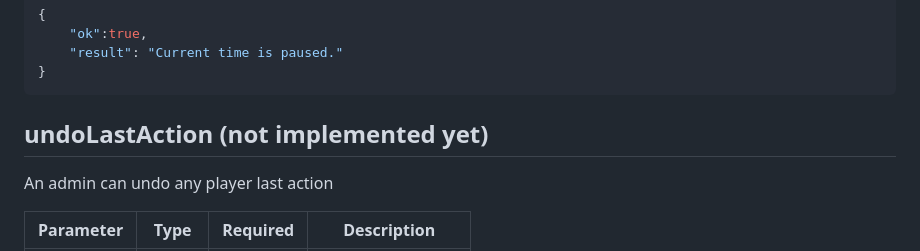
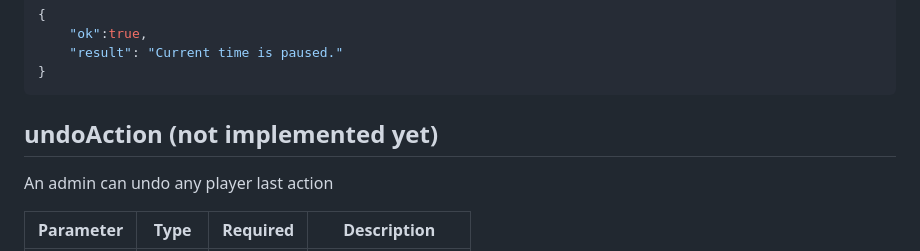
Before and after one commit to gabrtel/ti4api, a Markdown page: README.md, the part around the change. Drawn GitHub-style.

Commit message:
update readme undoAction method

````diff
--- a/README.md
+++ b/README.md
@@ -406,7 +406,7 @@ Answer example:
 }
 ```
 
-## undoLastAction (not implemented yet)
+## undoAction (not implemented yet)
 
 An admin can undo any player last action
 
````
